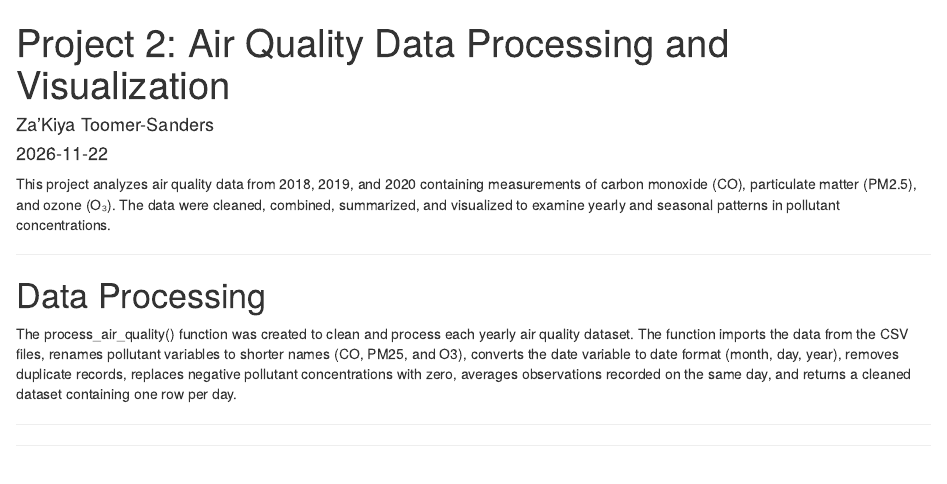
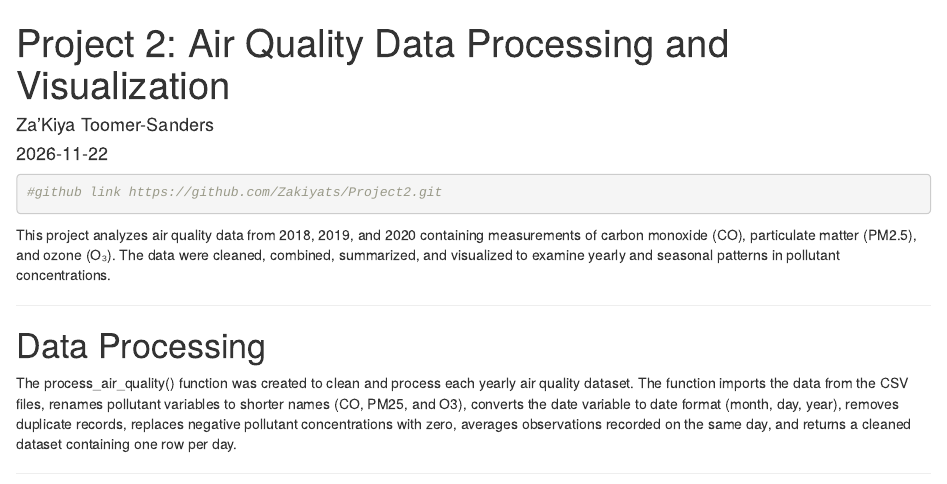
Before and after one commit to Zakiyats/Project2, an R Markdown document (Project2.Rmd): the page in a window 1100 px wide, from its top. Rendered offline with R 4.5, knitr and Pandoc, with nearby package versions; drawn as R Markdown's standard HTML page in place of the format the file asks for; some code elsewhere in the file could not run offline.

Commit message:
Added link to github.

````diff
--- a/Project2.Rmd
+++ b/Project2.Rmd
@@ -4,6 +4,9 @@ author: "Za'Kiya Toomer-Sanders"
 date: "`r Sys.Date()`"
 output: word_document
 ---
+```{r}
+#github link https://github.com/Zakiyats/Project2.git
+```
 
 ```{r setup, include=FALSE}
 knitr::opts_chunk$set(
````
